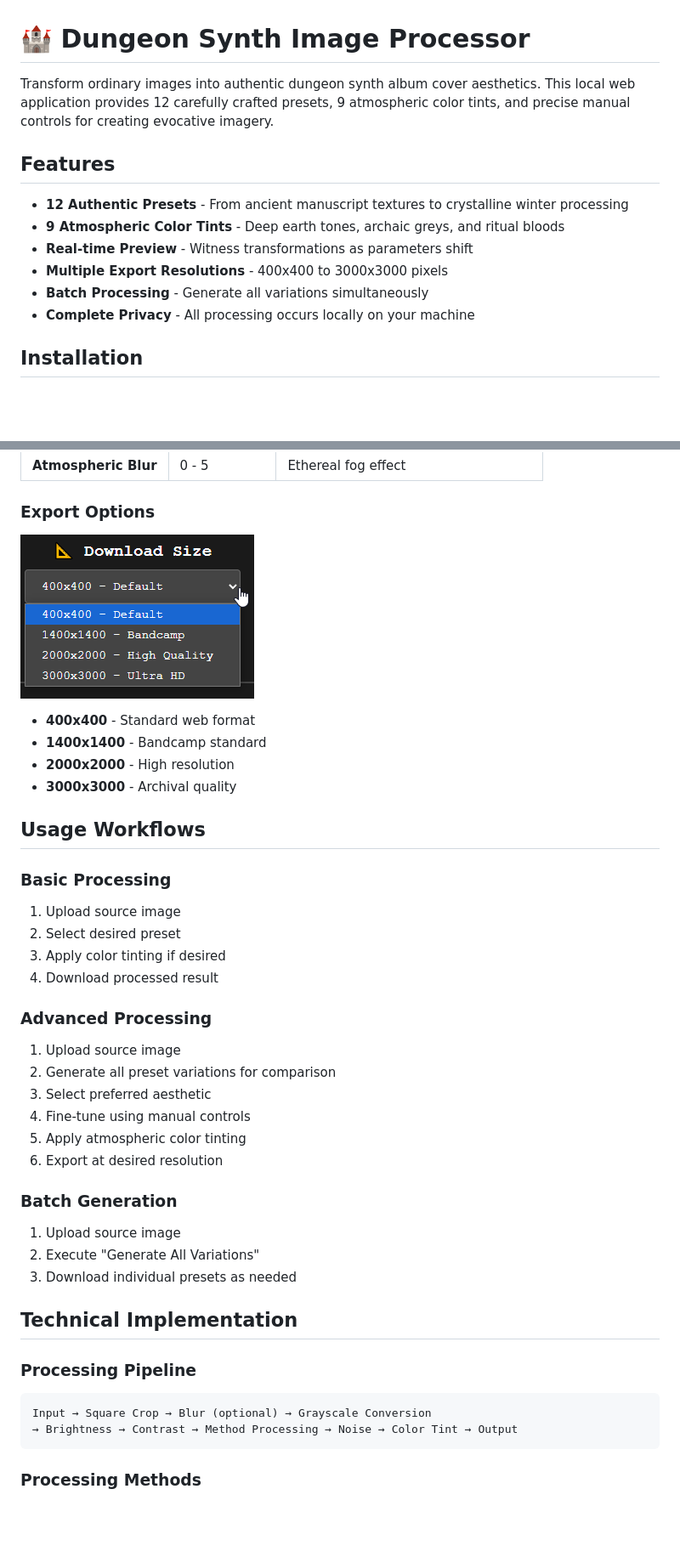
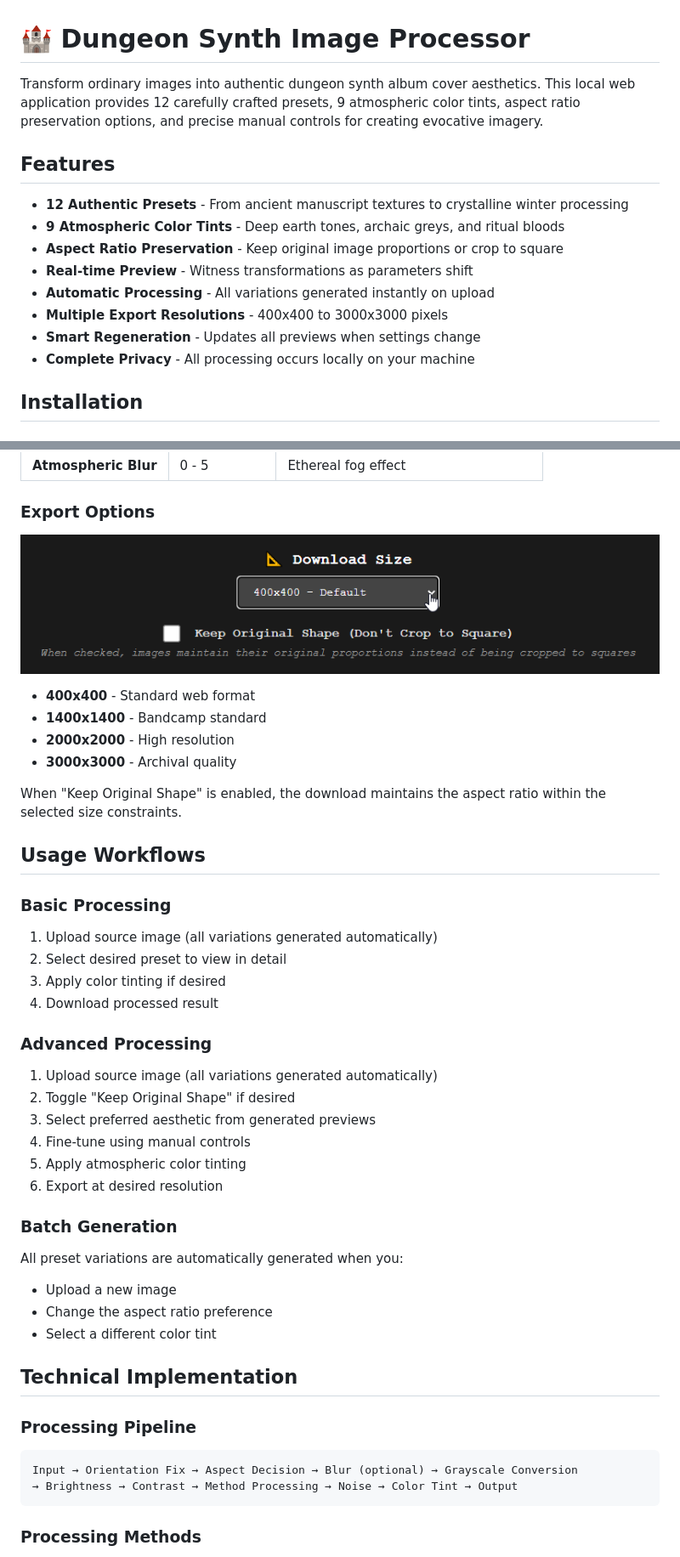
Before and after one commit to svartalfarqc/dungeon-synth-image-processor, a Markdown page: README.md, 2 parts joined by grey strips. Shown: that part at 85% size. GitHub-like rendering; pictures changed too: screenshots/download-options.png; blank space fills up the shorter version.

````diff
--- a/README.md
+++ b/README.md
@@ -1,14 +1,16 @@
 # 🏰 Dungeon Synth Image Processor
 
-Transform ordinary images into authentic dungeon synth album cover aesthetics. This local web application provides 12 carefully crafted presets, 9 atmospheric color tints, and precise manual controls for creating evocative imagery.
+Transform ordinary images into authentic dungeon synth album cover aesthetics. This local web application provides 12 carefully crafted presets, 9 atmospheric color tints, aspect ratio preservation options, and precise manual controls for creating evocative imagery.
 
 ## Features
 
 - **12 Authentic Presets** - From ancient manuscript textures to crystalline winter processing
 - **9 Atmospheric Color Tints** - Deep earth tones, archaic greys, and ritual bloods
+- **Aspect Ratio Preservation** - Keep original image proportions or crop to square
 - **Real-time Preview** - Witness transformations as parameters shift
+- **Automatic Processing** - All variations generated instantly on upload
 - **Multiple Export Resolutions** - 400x400 to 3000x3000 pixels
-- **Batch Processing** - Generate all variations simultaneously
+- **Smart Regeneration** - Updates all previews when settings change
 - **Complete Privacy** - All processing occurs locally on your machine
 
 ## Installation
@@ -106,32 +124,35 @@ Apply subtle atmospheric overlays to processed images:
 - **2000x2000** - High resolution
 - **3000x3000** - Archival quality
 
+When "Keep Original Shape" is enabled, the download maintains the aspect ratio within the selected size constraints.
+
 ## Usage Workflows
 
 ### Basic Processing
-1. Upload source image
-2. Select desired preset
+1. Upload source image (all variations generated automatically)
+2. Select desired preset to view in detail
 3. Apply color tinting if desired
 4. Download processed result
 
 ### Advanced Processing
-1. Upload source image
-2. Generate all preset variations for comparison
-3. Select preferred aesthetic
+1. Upload source image (all variations generated automatically)
+2. Toggle "Keep Original Shape" if desired
+3. Select preferred aesthetic from generated previews
 4. Fine-tune using manual controls
 5. Apply atmospheric color tinting
 6. Export at desired resolution
 
 ### Batch Generation
-1. Upload source image
-2. Execute "Generate All Variations"
-3. Download individual presets as needed
+All preset variations are automatically generated when you:
+- Upload a new image
+- Change the aspect ratio preference
+- Select a different color tint
 
 ## Technical Implementation
 
 ### Processing Pipeline
 ```
-Input → Square Crop → Blur (optional) → Grayscale Conversion
+Input → Orientation Fix → Aspect Decision → Blur (optional) → Grayscale Conversion
 → Brightness → Contrast → Method Processing → Noise → Color Tint → Output
 ```
 
````
Also changed, not shown: other parts of README.md (+116 -16 lines), screenshots/color-tinting.png, screenshots/main-interface.png, screenshots/preset-gallery.png, screenshots/processing-interface.png, 3 other files.
